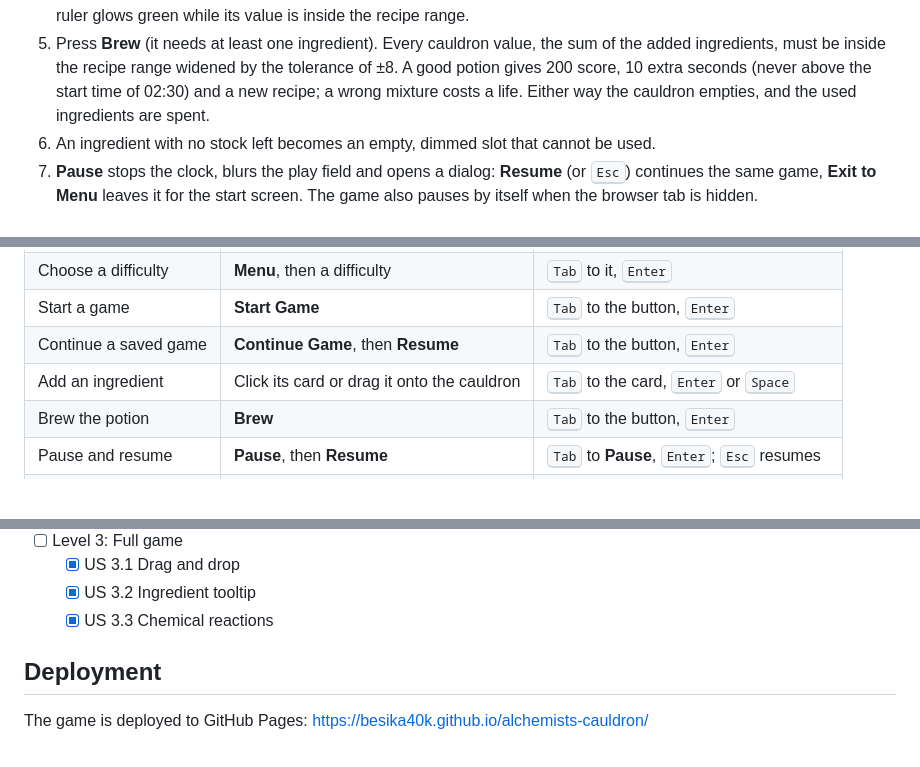
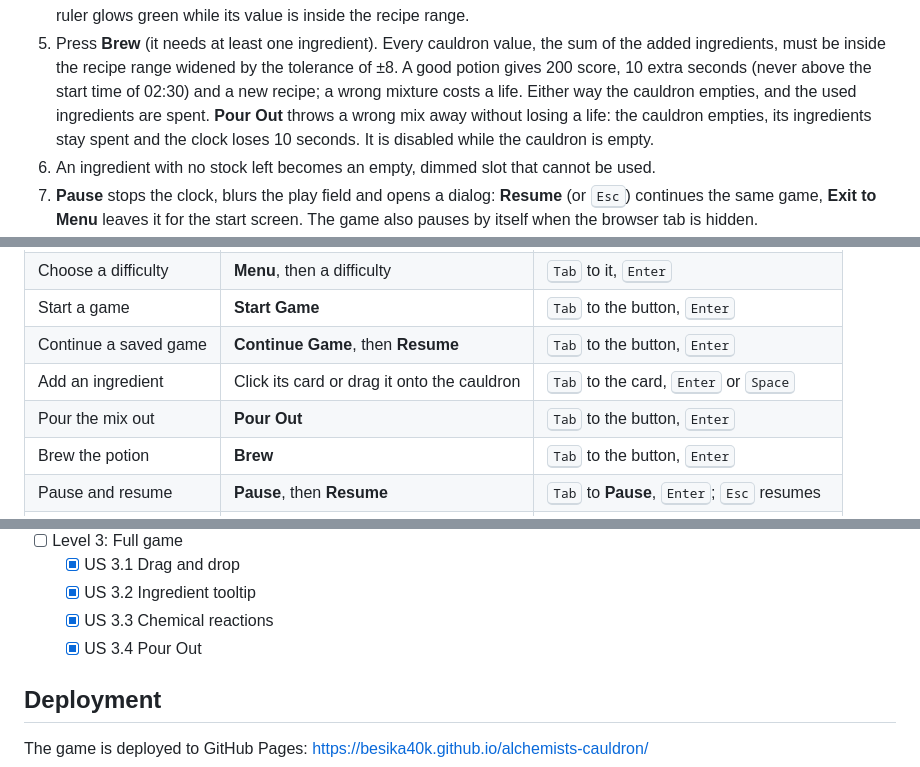
Before and after one commit to Besika40k/alchemists-cauldron, a Markdown page: README.md, 3 parts joined by grey strips. Drawn GitHub-style; blank space fills up the shorter version.

Commit message:
docs: describe pour out in readme

```diff
--- a/README.md
+++ b/README.md
@@ -66,7 +66,9 @@ The numbers in these steps are the Medium ones; [Difficulty](#difficulty) lists
    added ingredients, must be inside the recipe range widened by the tolerance of ±8. A
    good potion gives 200 score, 10 extra seconds (never above the start time of 02:30)
    and a new recipe; a wrong mixture costs a life. Either way the cauldron empties, and
-   the used ingredients are spent.
+   the used ingredients are spent. **Pour Out** throws a wrong mix away without losing a
+   life: the cauldron empties, its ingredients stay spent and the clock loses 10 seconds.
+   It is disabled while the cauldron is empty.
 6. An ingredient with no stock left becomes an empty, dimmed slot that cannot be used.
 7. **Pause** stops the clock, blurs the play field and opens a dialog: **Resume** (or
    <kbd>Esc</kbd>) continues the same game, **Exit to Menu** leaves it for the start screen.
@@ -160,6 +162,7 @@ shows only the first 4, 6 or 8 ingredients of the catalogue.
 | Start a game          | **Start Game**                              | <kbd>Tab</kbd> to the button, <kbd>Enter</kbd>                        |
 | Continue a saved game | **Continue Game**, then **Resume**          | <kbd>Tab</kbd> to the button, <kbd>Enter</kbd>                        |
 | Add an ingredient     | Click its card or drag it onto the cauldron | <kbd>Tab</kbd> to the card, <kbd>Enter</kbd> or <kbd>Space</kbd>      |
+| Pour the mix out      | **Pour Out**                                | <kbd>Tab</kbd> to the button, <kbd>Enter</kbd>                        |
 | Brew the potion       | **Brew**                                    | <kbd>Tab</kbd> to the button, <kbd>Enter</kbd>                        |
 | Pause and resume      | **Pause**, then **Resume**                  | <kbd>Tab</kbd> to **Pause**, <kbd>Enter</kbd>; <kbd>Esc</kbd> resumes |
 | Leave a paused game   | **Exit to Menu**                            | <kbd>Tab</kbd> to the button, <kbd>Enter</kbd>                        |
@@ -199,6 +202,7 @@ small fire, and ink-outlined ingredient drawings in earthy colors.
   - [x] US 3.1 Drag and drop
   - [x] US 3.2 Ingredient tooltip
   - [x] US 3.3 Chemical reactions
+  - [x] US 3.4 Pour Out
 
 ## Deployment
 
```
